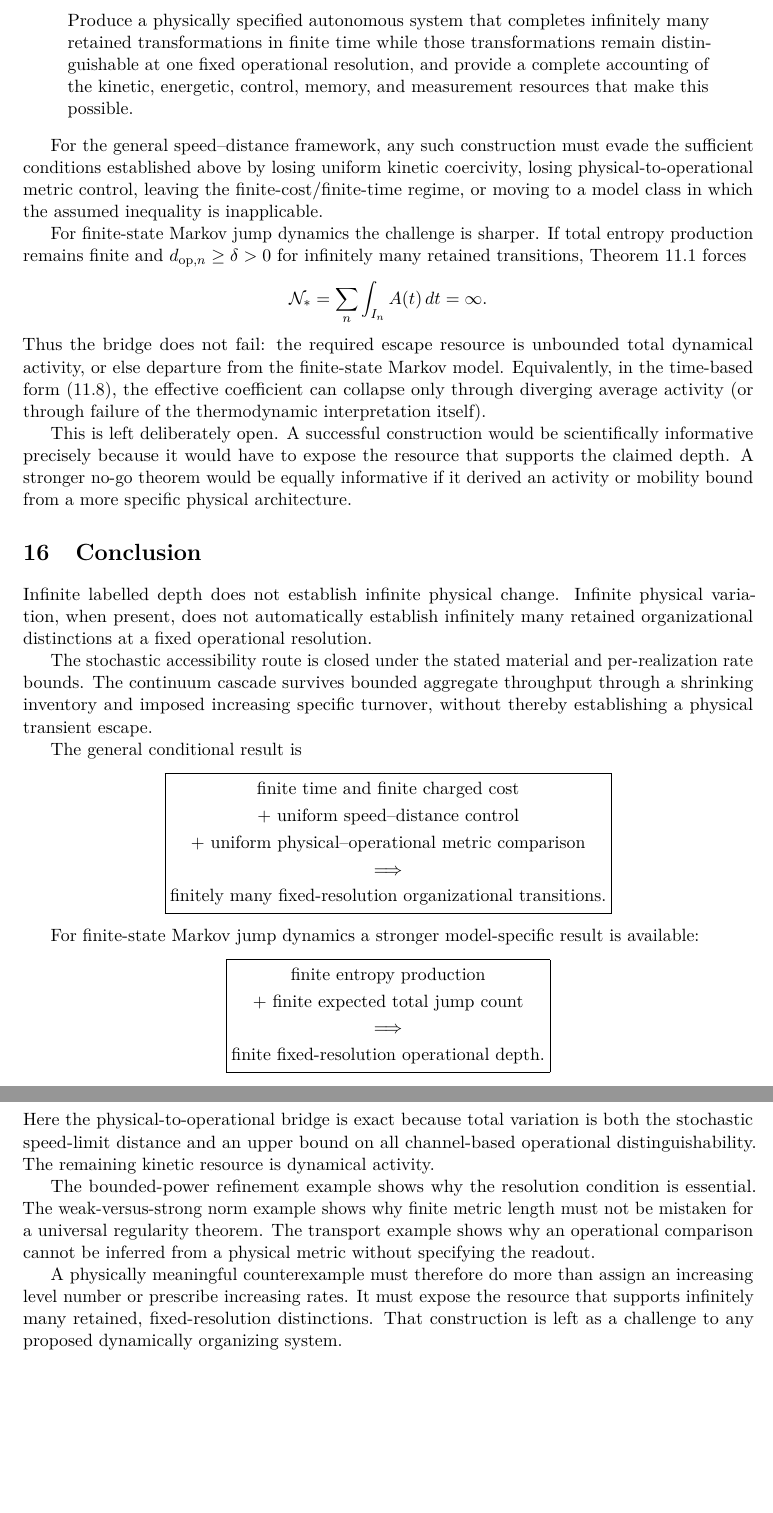
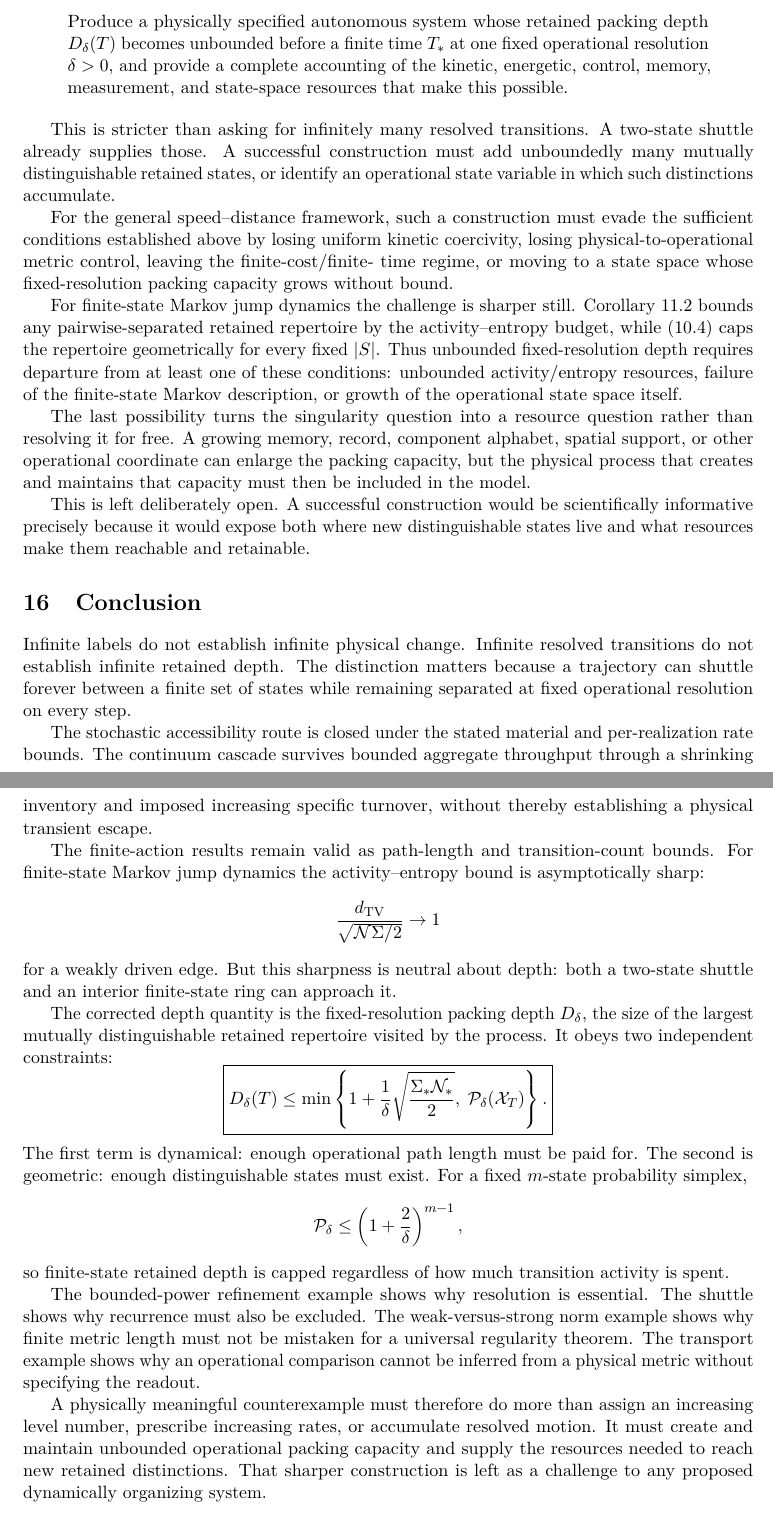
Before and after one commit to albertjanvanhoek/Evolution-by-Emergence, a LaTeX paper (Individual_essays/Organizational Depth at Finite Time.tex): two parts of pages 18 and 19 of 22 before the commit and two parts of pages 18 and 19 of 23 after it, joined at a grey line, cut so that both start at the same text, the shorter picture padded with empty space. Compiled offline with pdfLaTeX.

Commit message:
Update implications, novelty, challenge, and conclusion for packing depth

```diff
--- a/Individual_essays/Organizational Depth at Finite Time.tex
+++ b/Individual_essays/Organizational Depth at Finite Time.tex
@@ -1528,95 +1541,103 @@ The paper therefore ends with a constructive challenge rather than a
 conjecture.
 
 \begin{quote}
-Produce a physically specified autonomous system that completes infinitely
-many retained transformations in finite time while those transformations
-remain distinguishable at one fixed operational resolution, and provide a
-complete accounting of the kinetic, energetic, control, memory, and
-measurement resources that make this possible.
+Produce a physically specified autonomous system whose retained packing depth
+$D_\delta(T)$ becomes unbounded before a finite time $T_*$ at one fixed
+operational resolution $\delta>0$, and provide a complete accounting of the
+kinetic, energetic, control, memory, measurement, and state-space resources
+that make this possible.
 \end{quote}
 
-For the general speed--distance framework, any such construction must evade
-the sufficient conditions established above by losing uniform kinetic
-coercivity, losing physical-to-operational metric control, leaving the
-finite-cost/finite-time regime, or moving to a model class in which the
-assumed inequality is inapplicable.
-
-For finite-state Markov jump dynamics the challenge is sharper.
-If total entropy production remains finite and
-$d_{{\rm op},n}\ge\delta>0$ for infinitely many retained transitions,
-Theorem~\ref{thm:markov-operational} forces
-\[
-\mathcal N_*=
-\sum_n\int_{I_n}A(t)\,dt
-=
-\infty.
-\]
-Thus the bridge does not fail: the required escape resource is unbounded total
-dynamical activity, or else departure from the finite-state Markov model.
-Equivalently, in the time-based form \eqref{eq:activity-coefficient}, the
-effective coefficient can collapse only through diverging average activity
-(or through failure of the thermodynamic interpretation itself).
+This is stricter than asking for infinitely many resolved transitions. A
+two-state shuttle already supplies those. A successful construction must add
+unboundedly many mutually distinguishable retained states, or identify an
+operational state variable in which such distinctions accumulate.
+
+For the general speed--distance framework, such a construction must evade the
+sufficient conditions established above by losing uniform kinetic coercivity,
+losing physical-to-operational metric control, leaving the finite-cost/finite-
+time regime, or moving to a state space whose fixed-resolution packing
+capacity grows without bound.
+
+For finite-state Markov jump dynamics the challenge is sharper still.
+Corollary~\ref{cor:markov-depth} bounds any pairwise-separated retained
+repertoire by the activity--entropy budget, while
+\eqref{eq:simplex-packing} caps the repertoire geometrically for every fixed
+$|S|$. Thus unbounded fixed-resolution depth requires departure from at least
+one of these conditions: unbounded activity/entropy resources, failure of the
+finite-state Markov description, or growth of the operational state space
+itself.
+
+The last possibility turns the singularity question into a resource question
+rather than resolving it for free. A growing memory, record, component
+alphabet, spatial support, or other operational coordinate can enlarge the
+packing capacity, but the physical process that creates and maintains that
+capacity must then be included in the model.
 
 This is left deliberately open. A successful construction would be
-scientifically informative precisely because it would have to expose the
-resource that supports the claimed depth. A stronger no-go theorem would be
-equally informative if it derived an activity or mobility bound from a more
-specific physical architecture.
+scientifically informative precisely because it would expose both where new
+distinguishable states live and what resources make them reachable and
+retainable.
 
 \section{Conclusion}
 
-Infinite labelled depth does not establish infinite physical
-change. Infinite physical variation, when present, does not
-automatically establish infinitely many retained organizational
-distinctions at a fixed operational resolution.
-
-The stochastic accessibility route is closed under the stated
-material and per-realization rate bounds. The continuum cascade
-survives bounded aggregate throughput through a shrinking
-inventory and imposed increasing specific turnover, without
-thereby establishing a physical transient escape.
-
-The general conditional result is
+Infinite labels do not establish infinite physical change. Infinite resolved
+transitions do not establish infinite retained depth. The distinction matters
+because a trajectory can shuttle forever between a finite set of states while
+remaining separated at fixed operational resolution on every step.
+
+The stochastic accessibility route is closed under the stated material and
+per-realization rate bounds. The continuum cascade survives bounded aggregate
+throughput through a shrinking inventory and imposed increasing specific
+turnover, without thereby establishing a physical transient escape.
+
+The finite-action results remain valid as path-length and transition-count
+bounds. For finite-state Markov jump dynamics the activity--entropy bound is
+asymptotically sharp:
+\[
+\frac{d_{\rm TV}}{\sqrt{\mathcal N\Sigma/2}}
+\to1
+\]
+for a weakly driven edge. But this sharpness is neutral about depth: both a
+two-state shuttle and an interior finite-state ring can approach it.
+
+The corrected depth quantity is the fixed-resolution packing depth
+$D_\delta$, the size of the largest mutually distinguishable retained
+repertoire visited by the process. It obeys two independent constraints:
 \[
 \boxed{
-\begin{gathered}
-\text{finite time and finite charged cost}\\
-+\ \text{uniform speed--distance control}\\
-+\ \text{uniform physical--operational metric comparison}\\
-\Longrightarrow\\
-\text{finitely many fixed-resolution organizational transitions}.
-\end{gathered}
+D_\delta(T)
+\le
+\min\left\{
+1+\frac1\delta\sqrt{\frac{\Sigma_*\mathcal N_*}{2}},
+\;
+\mathcal P_\delta(\mathcal X_T)
+\right\}.
 }
 \]
-
-For finite-state Markov jump dynamics a stronger model-specific result is
-available:
-\[
-\boxed{
-\begin{gathered}
-\text{finite entropy production}\\
-+\ \text{finite expected total jump count}\\
-\Longrightarrow\\
-\text{finite fixed-resolution operational depth}.
-\end{gathered}
-}
-\]
-Here the physical-to-operational bridge is exact because total variation is
-both the stochastic speed-limit distance and an upper bound on all
-channel-based operational distinguishability. The remaining kinetic resource
-is dynamical activity.
-
-The bounded-power refinement example shows why the resolution condition is
-essential. The weak-versus-strong norm example shows why finite metric length
-must not be mistaken for a universal regularity theorem. The transport example
-shows why an operational comparison cannot be inferred from a physical metric
-without specifying the readout.
+The first term is dynamical: enough operational path length must be paid for.
+The second is geometric: enough distinguishable states must exist. For a fixed
+$m$-state probability simplex,
+\[
+\mathcal P_\delta
+\le
+\left(1+\frac2\delta\right)^{m-1},
+\]
+so finite-state retained depth is capped regardless of how much transition
+activity is spent.
+
+The bounded-power refinement example shows why resolution is essential. The
+shuttle shows why recurrence must also be excluded. The weak-versus-strong norm
+example shows why finite metric length must not be mistaken for a universal
+regularity theorem. The transport example shows why an operational comparison
+cannot be inferred from a physical metric without specifying the readout.
 
 A physically meaningful counterexample must therefore do more than assign an
-increasing level number or prescribe increasing rates. It must expose the
-resource that supports infinitely many retained, fixed-resolution distinctions.
-That construction is left as a challenge to any proposed dynamically
-organizing system.
+increasing level number, prescribe increasing rates, or accumulate resolved
+motion. It must create and maintain unbounded operational packing capacity and
+supply the resources needed to reach new retained distinctions. That sharper
+construction is left as a challenge to any proposed dynamically organizing
+system.
 
 \paragraph{Reference status.}
 The supplied Organizational Accessibility v8 manuscript is the source context
```
Also changed, not shown: Individual_essays/Organizational Depth at Finite Time.tex (69 more changed lines).
